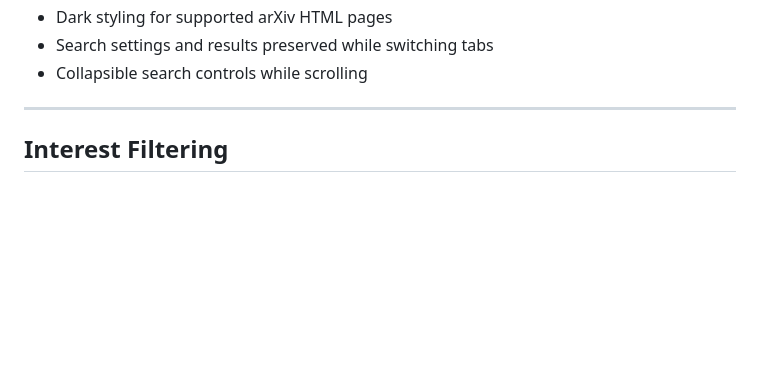
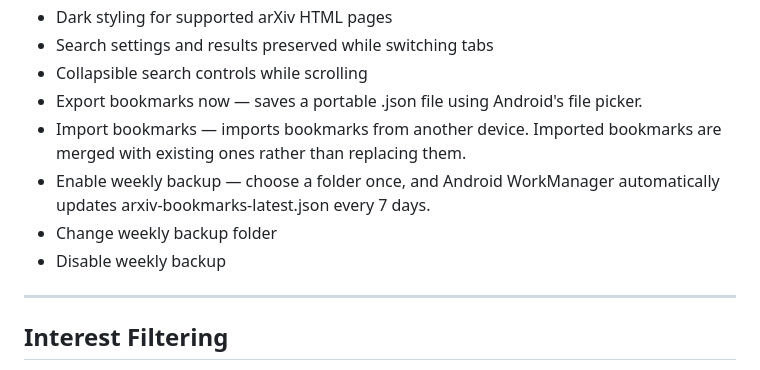
Before and after one commit to sameerhansda/arxiv-paper-finder, a Markdown page: README.md, the part around the change. GitHub-like rendering; blank space fills up the shorter version.

```diff
--- a/README.md
+++ b/README.md
@@ -32,6 +32,11 @@ https://sameerhansda.github.io/arxiv-paper-finder/
 - Dark styling for supported arXiv HTML pages
 - Search settings and results preserved while switching tabs
 - Collapsible search controls while scrolling
+- Export bookmarks now — saves a portable .json file using Android's file picker.
+- Import bookmarks — imports bookmarks from another device. Imported bookmarks are merged with existing ones rather than replacing them.
+- Enable weekly backup — choose a folder once, and Android WorkManager automatically updates arxiv-bookmarks-latest.json every 7 days.
+- Change weekly backup folder
+- Disable weekly backup
 
 ---
 
```
